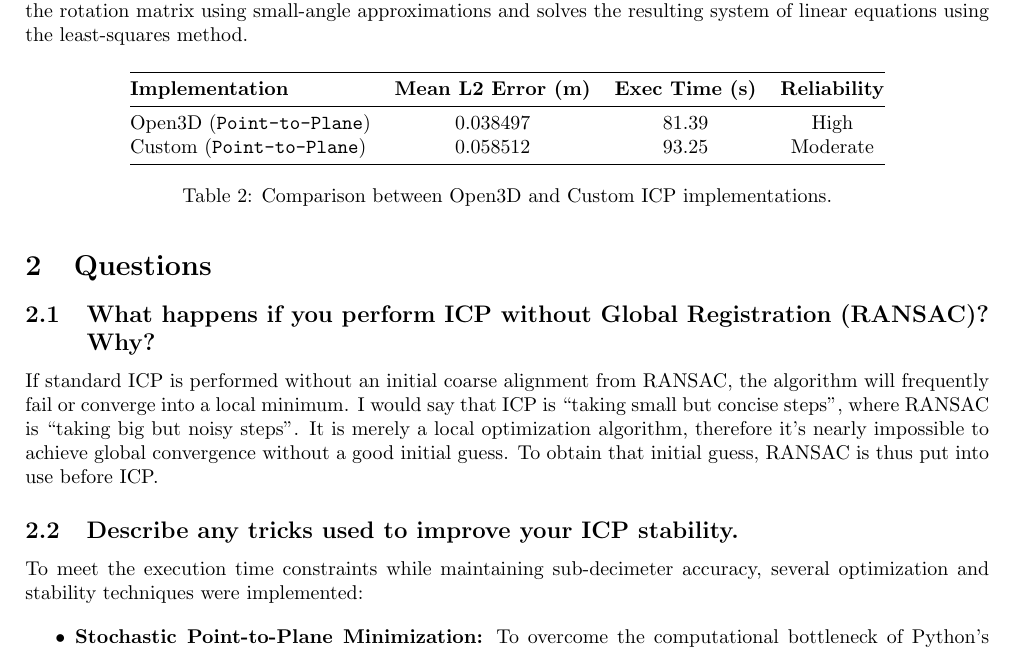
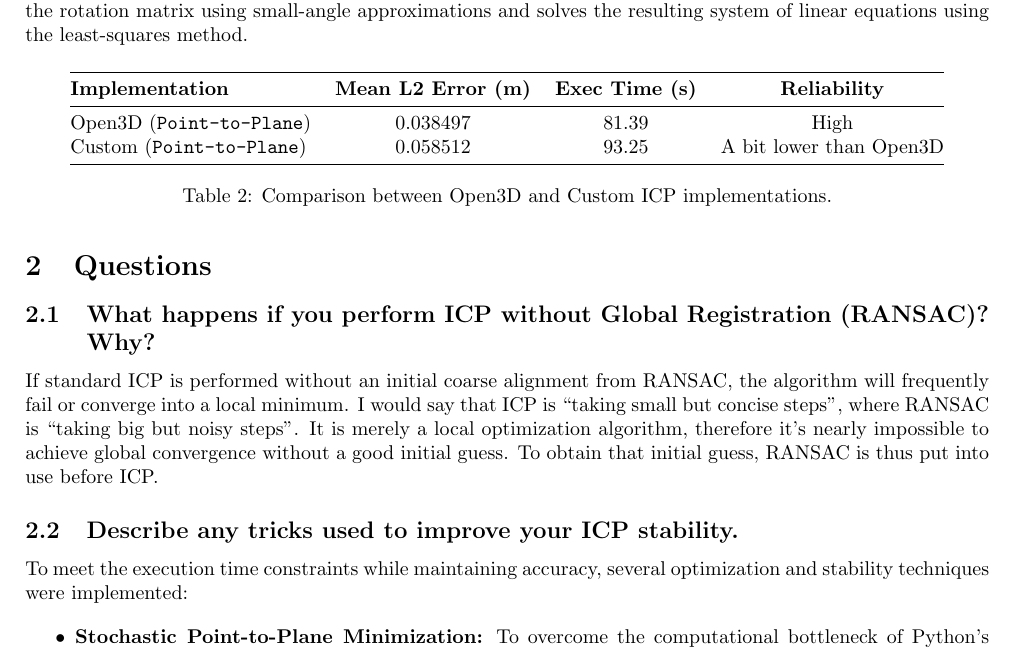
Before and after one commit to etoile-et-toi-mp3/NYCU_114S_AIC, a LaTeX problem sheet (Homeworks/hw2/report.tex): part of page 3 of 3, cut so that both start at the same text. Compiled offline with pdfLaTeX.

Commit message:
hw2 finished

```diff
--- a/Homeworks/hw2/report.tex
+++ b/Homeworks/hw2/report.tex
@@ -130,7 +130,7 @@ solves the resulting system of linear equations using the least-squares method.
         \toprule
             \textbf{Implementation} & \textbf{Mean L2 Error (m)} & \textbf{Exec Time (s)} & \textbf{Reliability} \\ \midrule
             Open3D (\texttt{Point-to-Plane}) & 0.038497 & 81.39 & High \\
-            Custom (\texttt{Point-to-Plane}) & 0.058512 & 93.25 & Moderate \\
+            Custom (\texttt{Point-to-Plane}) & 0.058512 & 93.25 & A bit lower than Open3D \\
         \bottomrule
     \end{tabular}
     \caption{Comparison between Open3D and Custom ICP implementations.}
@@ -145,7 +145,7 @@ It is merely a local optimization algorithm, therefore it's nearly impossible to
 To obtain that initial guess, RANSAC is thus put into use before ICP.
 
 \subsection{Describe any tricks used to improve your ICP stability.}
-To meet the execution time constraints while maintaining sub-decimeter accuracy,
+To meet the execution time constraints while maintaining accuracy,
 several optimization and stability techniques were implemented:
 
 \begin{itemize}
```
Also changed, not shown: 1 other file.
